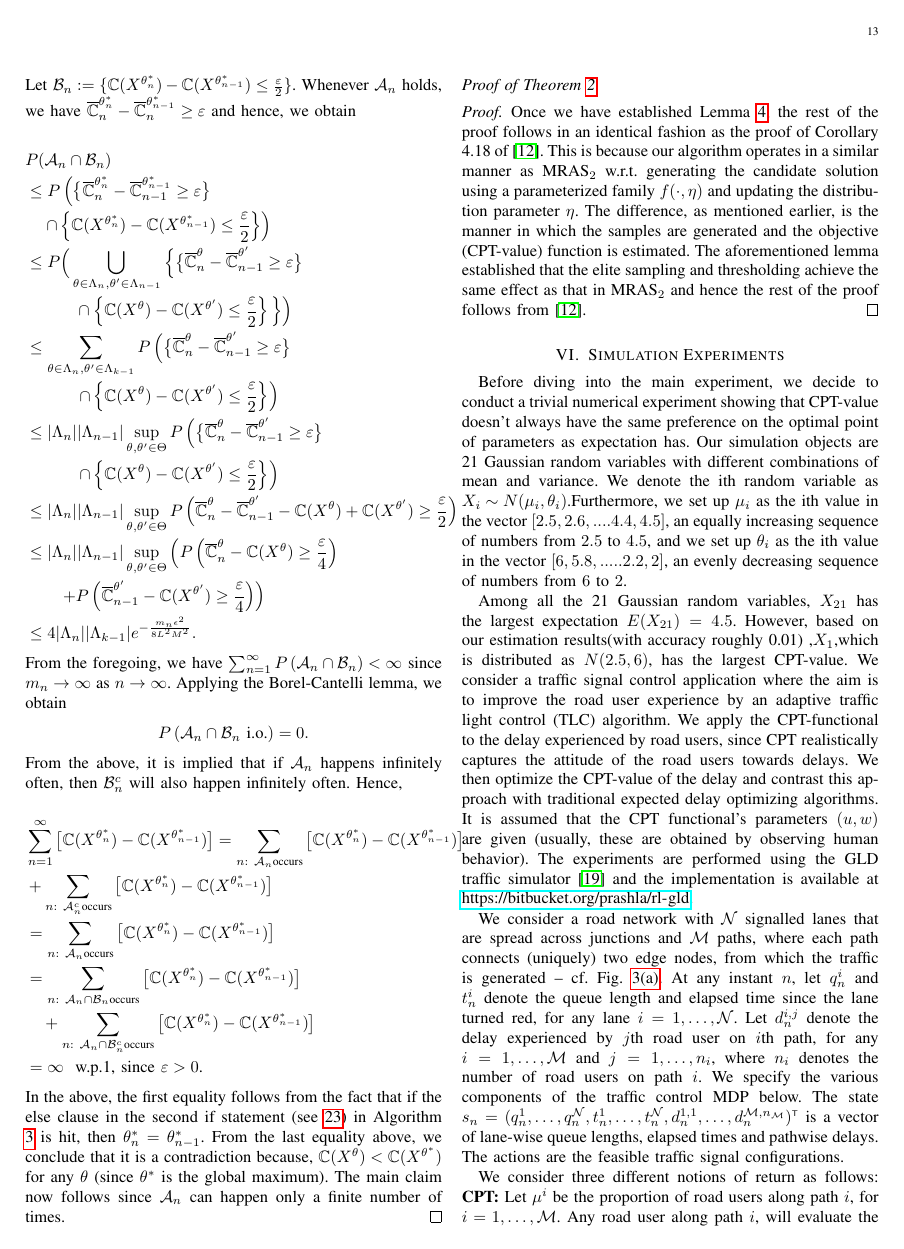
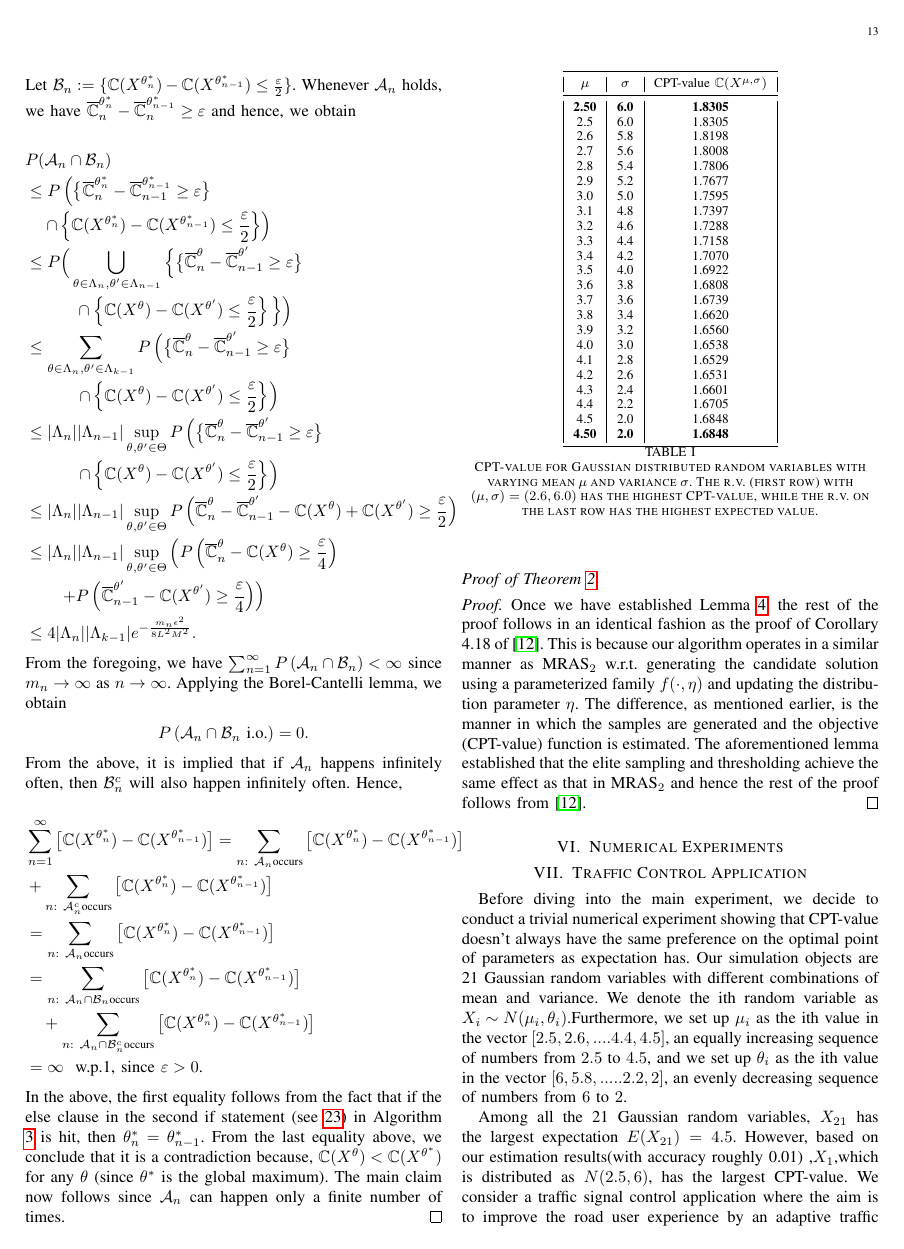
Before and after one commit to prashla/cpt-rl, a LaTeX paper (tac/cpt-rl-tac.tex, which reads tac/macros.sty, tac/simple-expts.tex): page 13 of 15. Compiled offline with pdfLaTeX.

Commit message:
rough draft of simple expts, to be expanded soon

```diff
--- a/tac/cpt-rl-tac.tex
+++ b/tac/cpt-rl-tac.tex
@@ -89,7 +89,12 @@ Cumulative prospect theory, stochastic optimization, simultaneous perturbation s
 \input{conv-proofs}
 %%%%%%%%%%%%%%%%%%%%%%%%%%%%%%%%%%%%%%%%%%%%%%%%%%%%%%%%%%%%%%
 %%%%%%%%%%%%%%%%%%%%%%%%%%%%%%%%%%%%%%%%%%%%%%%%%%%%%%%%%%%%%%
-\section{Simulation Experiments}
+\section{Numerical Experiments}
+\label{sec:expts}
+
+\input{simple-expts}
+%%%%%%%%%%%%%%%%%%%%%%%%%%%%%%%%%%%%%%%%%%%%%%%%%%%%%%%%%%%%%%
+\section{Traffic Control Application}
 \label{sec:expts}
 
 \input{experiments}
--- a/tac/macros.sty
+++ b/tac/macros.sty
@@ -4,7 +4,7 @@
 \usepackage{algorithm}
 \usepackage{algorithmicx}
 \usepackage{algpseudocode}
-
+\usepackage{booktabs}
 
 \usepackage{hyperref}
 
--- /dev/null
+++ b/tac/simple-expts.tex
@@ -0,0 +1,34 @@
+\begin{table}
+\centering
+\begin{tabular}{|c|c|c|}
+\toprule
+$\mu$ & $\sigma$ & CPT-value $\C(X^{\mu,\sigma})$\\
+\midrule
+\textbf{2.50} & \textbf{6.0} & \textbf{1.8305}\\
+2.5 & 6.0 & 1.8305\\
+2.6 & 5.8 & 1.8198\\
+2.7 & 5.6 & 1.8008\\
+2.8 & 5.4 & 1.7806\\
+2.9 & 5.2 & 1.7677\\
+3.0 & 5.0 & 1.7595\\
+3.1 & 4.8 & 1.7397\\
+3.2 & 4.6 & 1.7288\\
+3.3 & 4.4 & 1.7158\\
+3.4 & 4.2 & 1.7070\\
+3.5 & 4.0 & 1.6922\\
+3.6 & 3.8 & 1.6808\\
+3.7 & 3.6 & 1.6739\\
+3.8 & 3.4 & 1.6620\\
+3.9 & 3.2 & 1.6560\\
+4.0 & 3.0 & 1.6538\\
+4.1 & 2.8 & 1.6529\\
+4.2 & 2.6 & 1.6531\\
+4.3 & 2.4 & 1.6601\\
+4.4 & 2.2 & 1.6705\\
+4.5 & 2.0 & 1.6848\\
+\textbf{4.50} & \textbf{2.0} & \textbf{1.6848}\\
+\bottomrule
+\end{tabular}
+\caption{CPT-value for Gaussian distributed random variables with varying mean $\mu$ and variance $\sigma$. The r.v. (first row) with $(\mu,\sigma)=(2.6,6.0)$ has the highest CPT-value, while the r.v. on the last row has the highest expected value.}
+\label{tab:gaussCPT}
+\end{table}
```
